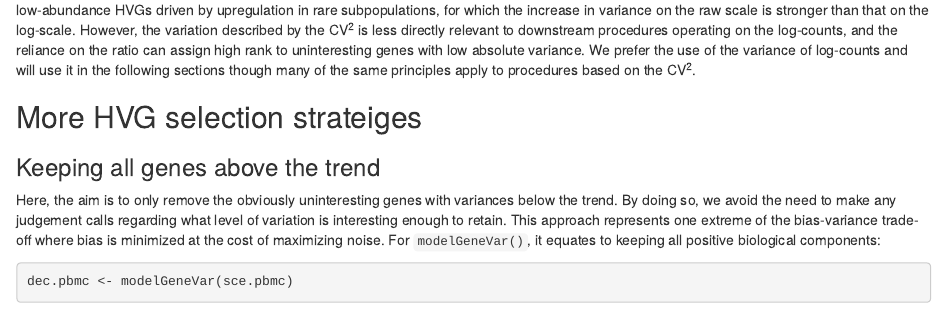
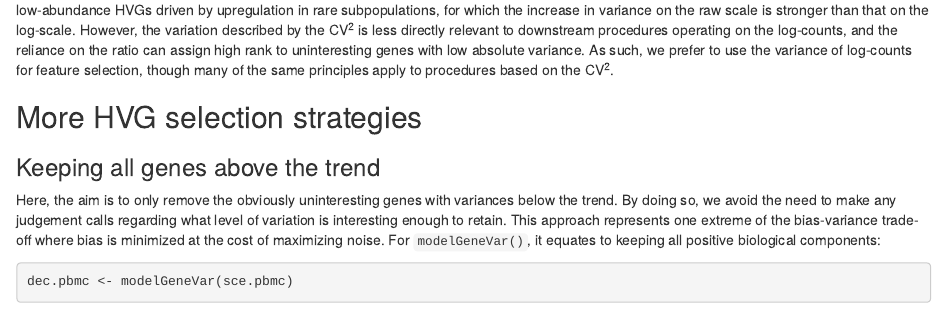
Before and after one commit to OSCA-source/OSCA.advanced, an R Markdown document (inst/book/more-hvgs.Rmd): the page in a window 1100 px wide, from 2630 px down. Rendered offline with R 4.5, knitr and Pandoc, with nearby package versions; some code elsewhere in the file could not run offline; a font, style sheet, LaTeX package, included part or bibliography that could not be used is replaced or left out; common packages that the code uses without loading them are loaded.

Commit message:
Minor bugfix and rewording.

```diff
--- a/inst/book/more-hvgs.Rmd
+++ b/inst/book/more-hvgs.Rmd
@@ -115,10 +115,9 @@ str(hvg.pbmc.cv2)
 Both the CV^2^ and the variance of log-counts are effective metrics for quantifying variation in gene expression.
 The CV^2^ tends to give higher rank to low-abundance HVGs driven by upregulation in rare subpopulations, for which the increase in variance on the raw scale is stronger than that on the log-scale.
 However, the variation described by the CV^2^ is less directly relevant to downstream procedures operating on the log-counts, and the reliance on the ratio can assign high rank to uninteresting genes with low absolute variance.
-We prefer the use of the variance of log-counts and will use it in the following sections
-though many of the same principles apply to procedures based on the CV^2^.
+As such, we prefer to use the variance of log-counts for feature selection, though many of the same principles apply to procedures based on the CV^2^.
 
-## More HVG selection strateiges
+## More HVG selection strategies
 
 ### Keeping all genes above the trend {#feature-selection-positive}
 
--- a/inst/rebook/references.csv
+++ b/inst/rebook/references.csv
@@ -153,7 +153,7 @@ overview-2,more-hvgs.html,3.1
 fine-tuning-the-fitted-trend,more-hvgs.html,3.2
 handling-covariates-with-linear-models,more-hvgs.html,3.3
 using-the-coefficient-of-variation,more-hvgs.html,3.4
-more-hvg-selection-strateiges,more-hvgs.html,3.5
+more-hvg-selection-strategies,more-hvgs.html,3.5
 feature-selection-positive,more-hvgs.html,3.5.1
 based-on-significance,more-hvgs.html,3.5.2
 apriori-hvgs,more-hvgs.html,3.5.3
```
